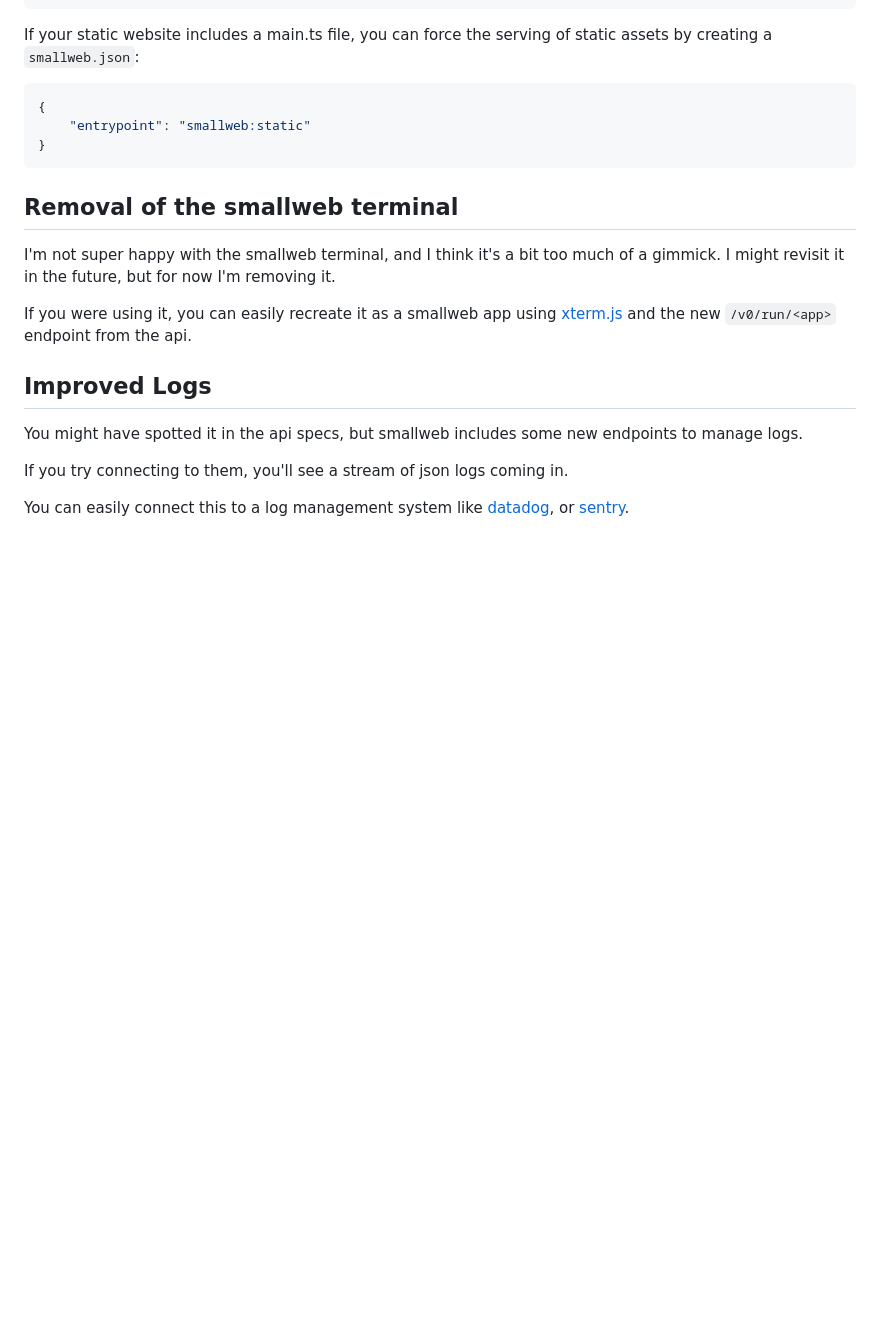
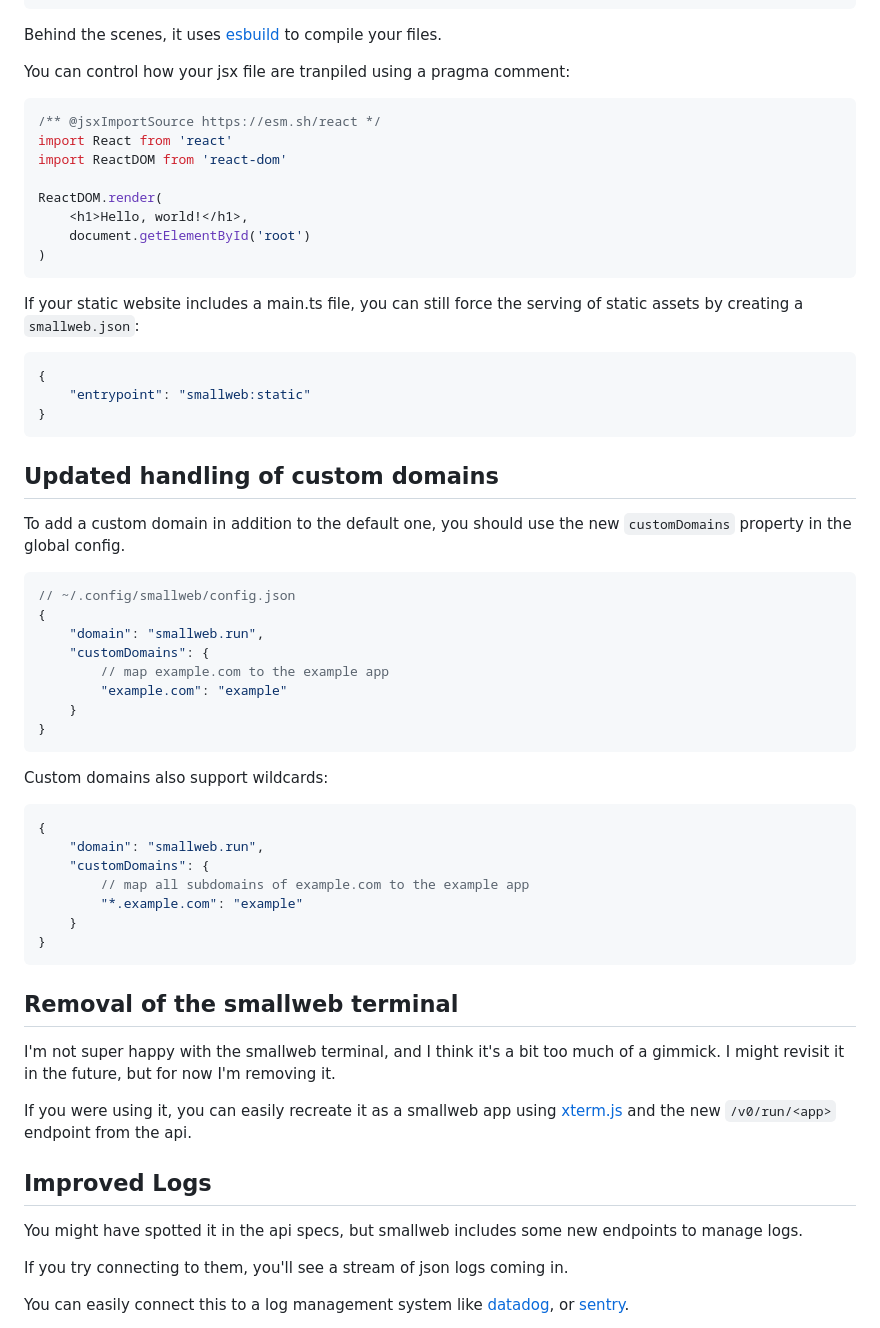
Before and after one commit to pomdtr/smallweb-blog, a Markdown page: src/posts/2024-10-01_v0.14.md, the part around one of its changes. Drawn GitHub-style; blank space fills up the shorter version.

````diff
--- a/src/posts/2024-10-01_v0.14.md
+++ b/src/posts/2024-10-01_v0.14.md
@@ -101,11 +101,53 @@ From now on, smallweb will automatically compile your typescript and jsx files t
 </html>
 ```
 
-If your static website includes a main.ts file, you can force the serving of static assets by creating a `smallweb.json`:
+Behind the scenes, it uses [esbuild](https://esbuild.github.io/) to compile your files.
+
+You can control how your jsx file are tranpiled using a pragma comment:
+
+```tsx
+/** @jsxImportSource https://esm.sh/react */
+import React from 'react'
+import ReactDOM from 'react-dom'
+
+ReactDOM.render(
+    <h1>Hello, world!</h1>,
+    document.getElementById('root')
+)
+```
+
+If your static website includes a main.ts file, you can still force the serving of static assets by creating a `smallweb.json`:
 
 ```json
 {
     "entrypoint": "smallweb:static"
+}
+```
+
+## Updated handling of custom domains
+
+To add a custom domain in addition to the default one, you should use the new `customDomains` property in the global config.
+
+```json
+// ~/.config/smallweb/config.json
+{
+    "domain": "smallweb.run",
+    "customDomains": {
+        // map example.com to the example app
+        "example.com": "example"
+    }
+}
+```
+
+Custom domains also support wildcards:
+
+```json
+{
+    "domain": "smallweb.run",
+    "customDomains": {
+        // map all subdomains of example.com to the example app
+        "*.example.com": "example"
+    }
 }
 ```
 
````
Also changed, not shown: other parts of src/posts/2024-10-01_v0.14.md (+21 -12 lines).
